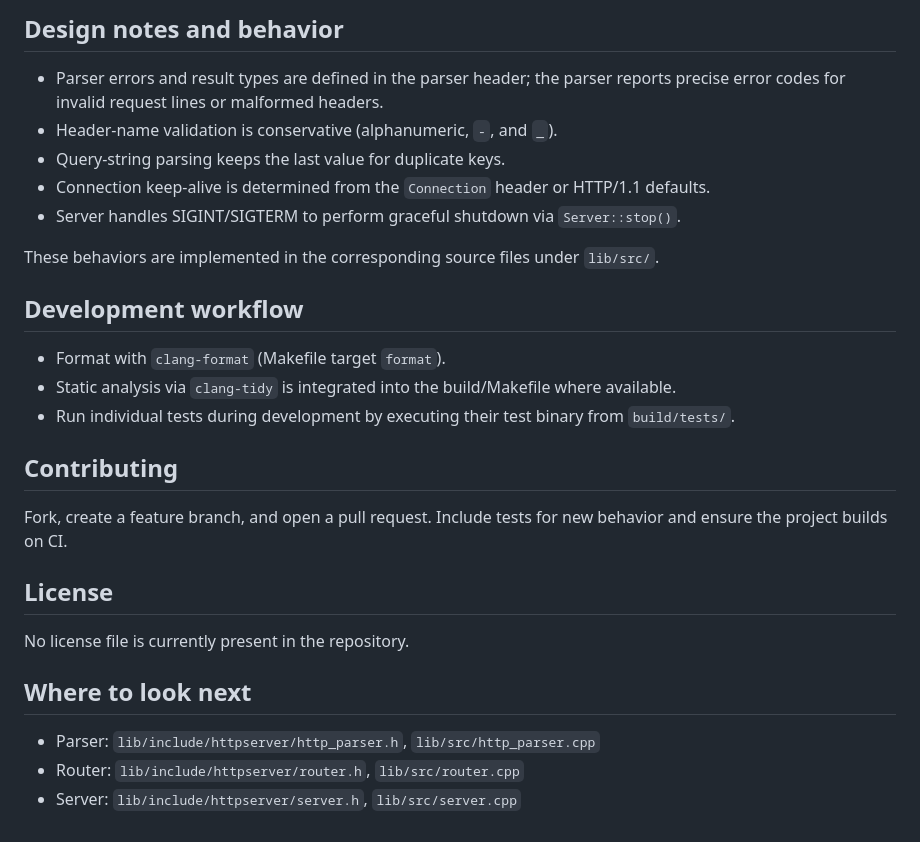
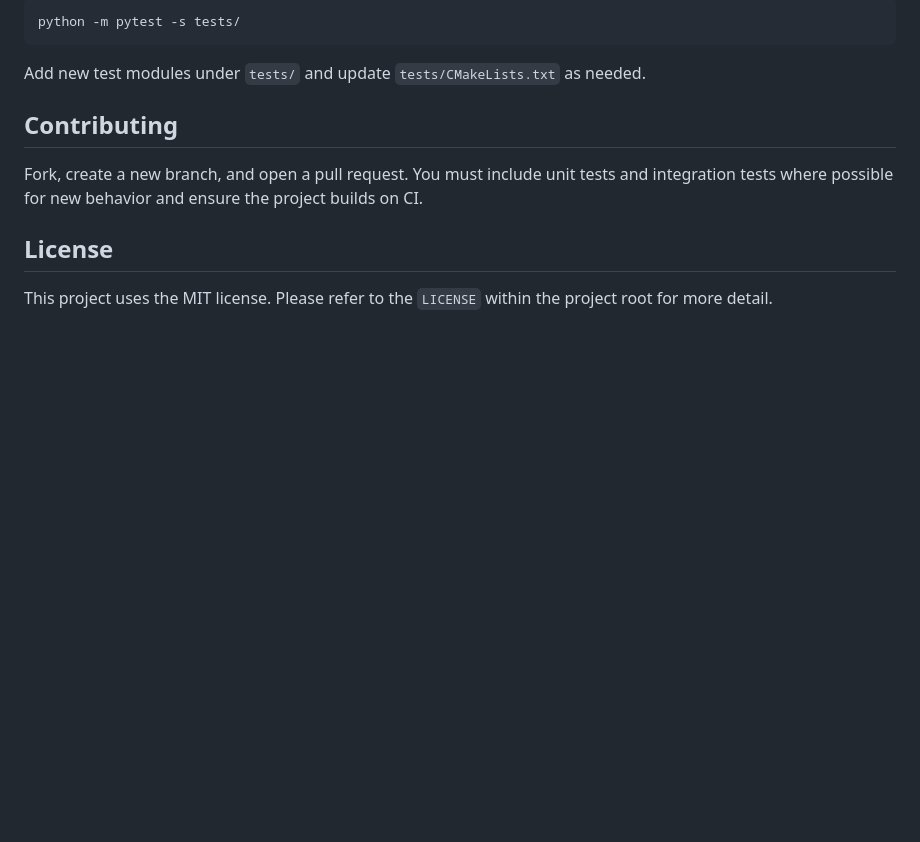
Before and after one commit to HughStanway/HTTPServer, a Markdown page: README.md, the part around one of its changes. GitHub-like rendering; blank space fills up the shorter version.

````diff
--- a/README.md
+++ b/README.md
@@ -88,30 +92,14 @@ Unit tests currently cover the request parser only. Add new test modules under `
 
-## Design notes and behavior
+```bash
+python -m pytest -s tests/
+```
 
-- Parser errors and result types are defined in the parser header; the parser reports precise error codes for invalid request lines or malformed headers.
-- Header-name validation is conservative (alphanumeric, `-`, and `_`).
-- Query-string parsing keeps the last value for duplicate keys.
-- Connection keep-alive is determined from the `Connection` header or HTTP/1.1 defaults.
-- Server handles SIGINT/SIGTERM to perform graceful shutdown via `Server::stop()`.
-
-These behaviors are implemented in the corresponding source files under `lib/src/`.
-
-## Development workflow
-
-- Format with `clang-format` (Makefile target `format`).
-- Static analysis via `clang-tidy` is integrated into the build/Makefile where available.
-- Run individual tests during development by executing their test binary from `build/tests/`.
+Add new test modules under `tests/` and update `tests/CMakeLists.txt` as needed.
 
 ## Contributing
 
-Fork, create a feature branch, and open a pull request. Include tests for new behavior and ensure the project builds on CI.
+Fork, create a new branch, and open a pull request. You must include unit tests and integration tests where possible for new behavior and ensure the project builds on CI.
 
 ## License
 
-No license file is currently present in the repository.
-
-## Where to look next
-
-- Parser: `lib/include/httpserver/http_parser.h`, `lib/src/http_parser.cpp`
-- Router: `lib/include/httpserver/router.h`, `lib/src/router.cpp`
-- Server: `lib/include/httpserver/server.h`, `lib/src/server.cpp`
+This project uses the MIT license. Please refer to the `LICENSE` within the project root for more detail.
````
Also changed, not shown: other parts of README.md (+34 -30 lines).
